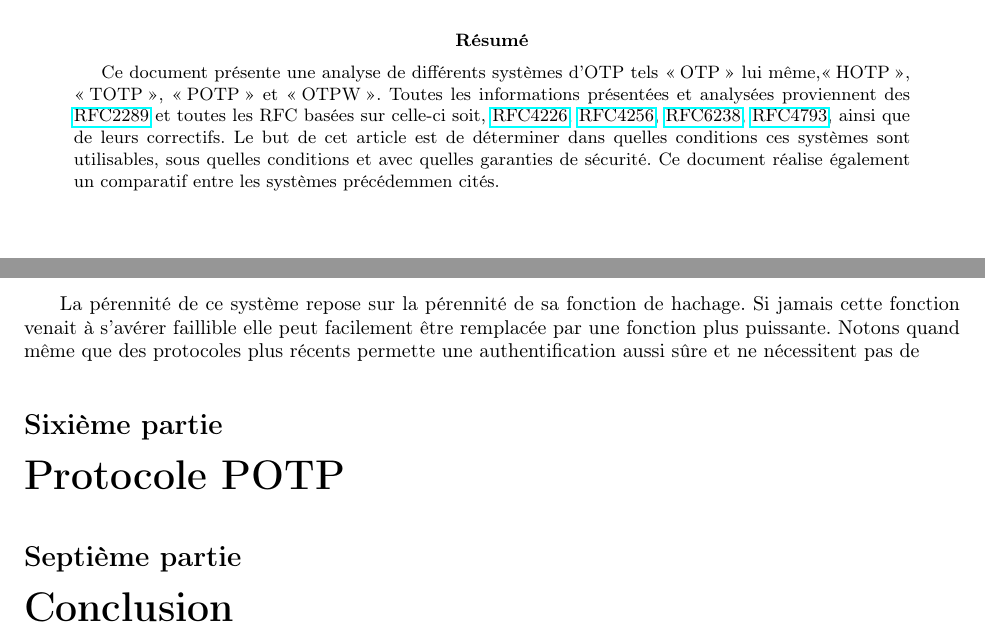
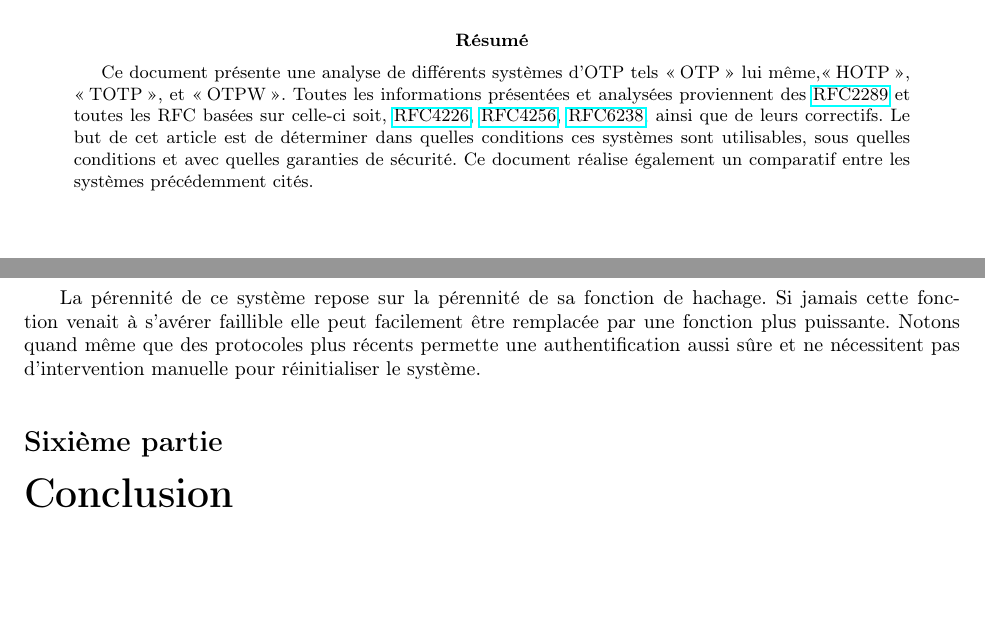
Before and after one commit to lesbeben/m1ssi2013, a LaTeX CV (research/EtudeOTP.tex): two parts of pages 2 and 27 of 27, joined at a grey line, cut so that both start at the same text, the shorter picture padded with empty space. Compiled offline with pdfLaTeX.

Commit message:
Modif EtudeOTP
Correction OTPW conclusion

```diff
--- a/research/EtudeOTP.tex
+++ b/research/EtudeOTP.tex
@@ -23,12 +23,12 @@
 \maketitle
 
 \begin{abstract}
-Ce document présente une analyse de différents systèmes d'OTP tels \og{}OTP\fg{} lui même,\og{}HOTP\fg{}, \og{}TOTP\fg{}, \og{}POTP\fg{}
+Ce document présente une analyse de différents systèmes d'OTP tels \og{}OTP\fg{} lui même,\og{}HOTP\fg{}, \og{}TOTP\fg{},
 et \og{}OTPW\fg{}. Toutes les informations présentées et analysées proviennent des \href{http://tools.ietf.org/html/rfc2289}{RFC2289} et
 toutes les RFC basées sur celle-ci soit, \href{http://tools.ietf.org/html/rfc4226}{RFC4226}, \href{http://tools.ietf.org/html/rfc4256}{RFC4256},
-\href{http://tools.ietf.org/html/rfc6238}{RFC6238}, \href{http://tools.ietf.org/html/rfc4793}{RFC4793},
-ainsi que de leurs correctifs. Le but de cet article est de déterminer dans quelles conditions ces systèmes sont utilisables, sous quelles conditions
-et avec quelles garanties de sécurité. Ce document réalise également un comparatif entre les systèmes précédemmen cités.
+\href{http://tools.ietf.org/html/rfc6238}{RFC6238}, ainsi que de leurs correctifs. Le but de cet article est de déterminer dans quelles conditions
+ces systèmes sont utilisables, sous quelles conditions et avec quelles garanties de sécurité. Ce document réalise également un comparatif entre les
+systèmes précédemment cités.
 \end{abstract}
 
 \newpage
@@ -1162,13 +1162,12 @@ dans un domaine professionnel.
     fonction venait à s'avérer faillible elle peut facilement être remplacée par une fonction plus
     puissante.
         Notons quand même que des protocoles plus récents permette une authentification aussi sûre
-    et ne nécessitent pas de
-
-\setcounter{section}{0}
-\part{Protocole POTP}
+    et ne nécessitent pas d'intervention manuelle pour réinitialiser le système.
 
 \setcounter{section}{0}
 \part{Conclusion}
+
+
 idéé:
 
 -Les mécanismes d'authentification par mots de passe jetables (OTP) constituent une bonne solution générale.
```
Also changed, not shown: research/EtudeOTP.tex (2 more changed lines).
